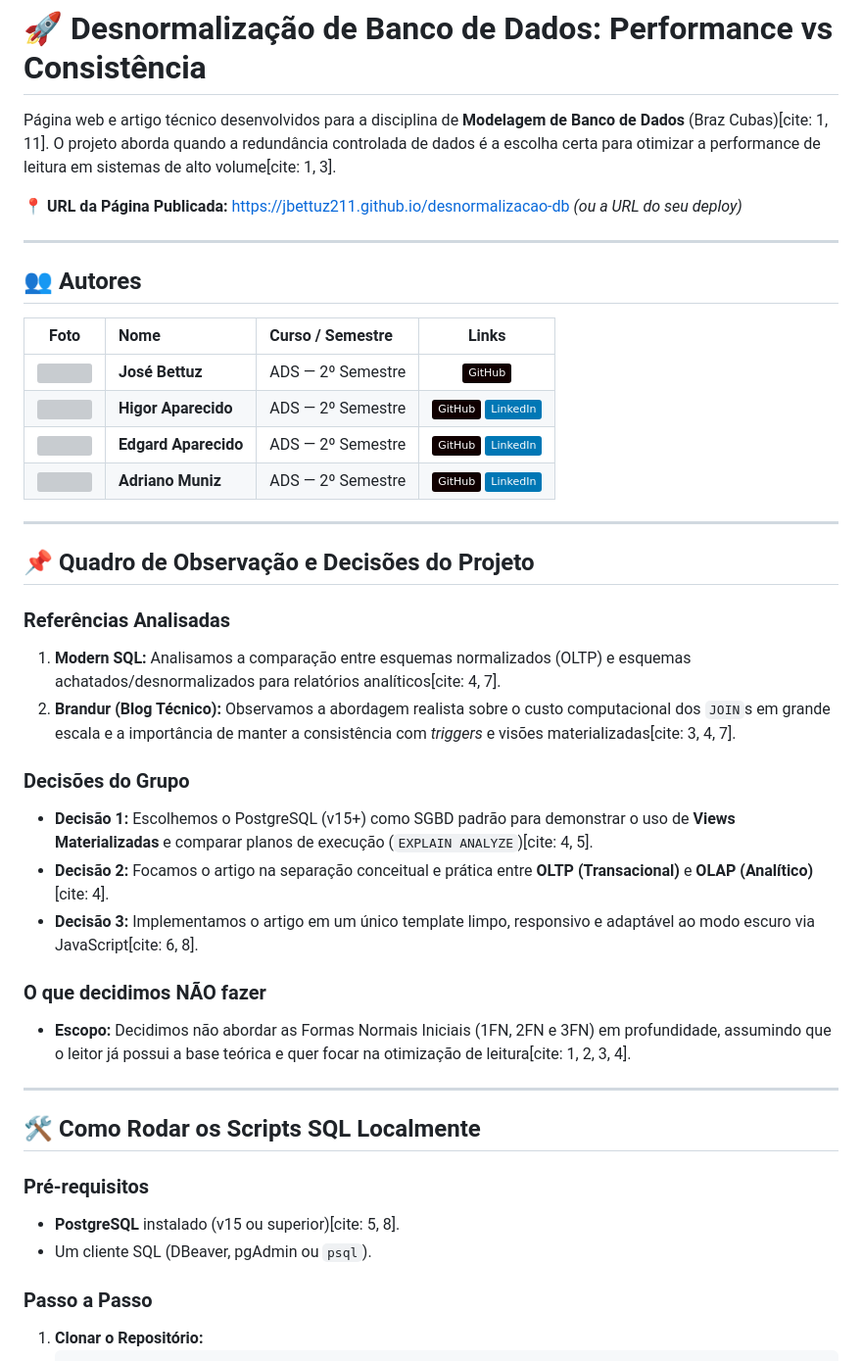
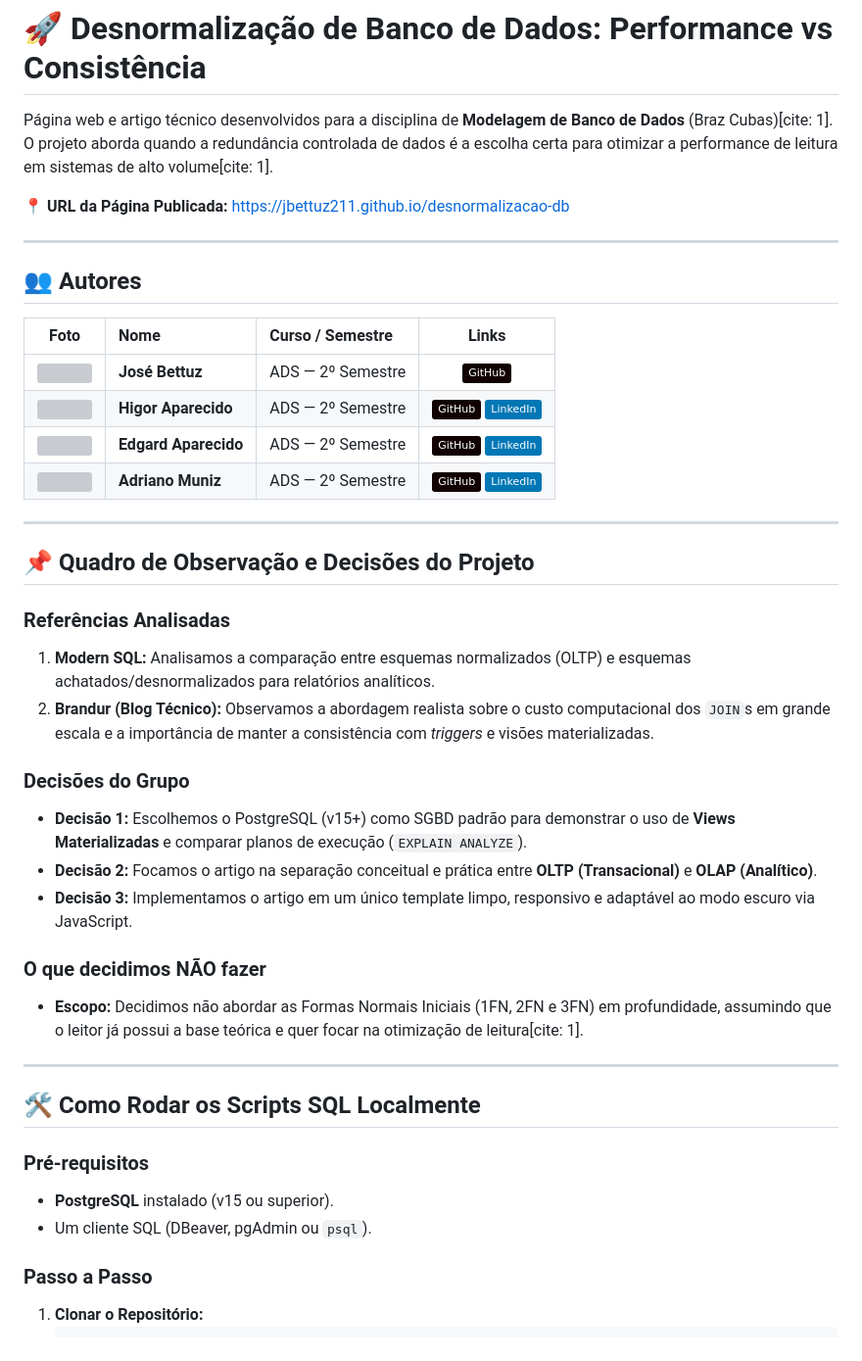
Before and after one commit to edgardbmth/Artigo-tecnico, a Markdown page: README.md, the part around the change. Shown at 98% size. Drawn GitHub-style; badges without logos; grey boxes are pictures that could not be loaded.

Commit message:
Update README with citation corrections and author links
Removed duplicate citations and updated author GitHub links.

```diff
--- a/README.md
+++ b/README.md
@@ -1,8 +1,8 @@
 # 🚀 Desnormalização de Banco de Dados: Performance vs Consistência
 
-Página web e artigo técnico desenvolvidos para a disciplina de **Modelagem de Banco de Dados** (Braz Cubas)[cite: 1, 11]. O projeto aborda quando a redundância controlada de dados é a escolha certa para otimizar a performance de leitura em sistemas de alto volume[cite: 1, 3].
+Página web e artigo técnico desenvolvidos para a disciplina de **Modelagem de Banco de Dados** (Braz Cubas)[cite: 1]. O projeto aborda quando a redundância controlada de dados é a escolha certa para otimizar a performance de leitura em sistemas de alto volume[cite: 1].
 
-📍 **URL da Página Publicada:** [https://jbettuz211.github.io/desnormalizacao-db](https://jbettuz211.github.io/desnormalizacao-db) *(ou a URL do seu deploy)*
+📍 **URL da Página Publicada:** [https://jbettuz211.github.io/desnormalizacao-db](https://jbettuz211.github.io/desnormalizacao-db)
 
 ---
 
@@ -10,34 +10,34 @@ Página web e artigo técnico desenvolvidos para a disciplina de **Modelagem de
 
 | Foto | Nome | Curso / Semestre | Links |
 | :---: | :--- | :--- | :---: |
-| <img src="https://github.com/jbettuz211.png" width="60" style="border-radius:50%"> | **José Bettuz** | ADS — 2º Semestre | [<img src="https://img.shields.io/badge/GitHub-100000?style=flat&logo=github&logoColor=white"/>](https://github.com/jbettuz211)
-| <img src="https://github.com/github.png" width="60" style="border-radius:50%"> | **Higor Aparecido** | ADS — 2º Semestre | [<img src="https://img.shields.io/badge/GitHub-100000?style=flat&logo=github&logoColor=white"/>](https://github.com) [<img src="https://img.shields.io/badge/LinkedIn-0077B5?style=flat&logo=linkedin&logoColor=white"/>](https://linkedin.com) |
-| <img src="https://github.com/github.png" width="60" style="border-radius:50%"> | **Edgard Aparecido** | ADS — 2º Semestre | [<img src="https://img.shields.io/badge/GitHub-100000?style=flat&logo=github&logoColor=white"/>](https://github.com) [<img src="https://img.shields.io/badge/LinkedIn-0077B5?style=flat&logo=linkedin&logoColor=white"/>](https://linkedin.com) |
-| <img src="https://github.com/github.png" width="60" style="border-radius:50%"> | **Adriano Muniz** | ADS — 2º Semestre | [<img src="https://img.shields.io/badge/GitHub-100000?style=flat&logo=github&logoColor=white"/>](https://github.com) [<img src="https://img.shields.io/badge/LinkedIn-0077B5?style=flat&logo=linkedin&logoColor=white"/>](https://linkedin.com) |
+| <img src="https://github.com/jbettuz211.png" width="60" style="border-radius:50%"> | **José Bettuz** | ADS — 2º Semestre | [<img src="https://img.shields.io/badge/GitHub-100000?style=flat&logo=github&logoColor=white"/>](https://github.com/jbettuz211) |
+| <img src="https://github.com/higor-username.png" width="60" style="border-radius:50%"> | **Higor Aparecido** | ADS — 2º Semestre | [<img src="https://img.shields.io/badge/GitHub-100000?style=flat&logo=github&logoColor=white"/>](https://github.com/higor-username) [<img src="https://img.shields.io/badge/LinkedIn-0077B5?style=flat&logo=linkedin&logoColor=white"/>](https://linkedin.com) |
+| <img src="https://github.com/edgard-username.png" width="60" style="border-radius:50%"> | **Edgard Aparecido** | ADS — 2º Semestre | [<img src="https://img.shields.io/badge/GitHub-100000?style=flat&logo=github&logoColor=white"/>](https://github.com/edgard-username) [<img src="https://img.shields.io/badge/LinkedIn-0077B5?style=flat&logo=linkedin&logoColor=white"/>](https://linkedin.com) |
+| <img src="https://github.com/adriano-username.png" width="60" style="border-radius:50%"> | **Adriano Muniz** | ADS — 2º Semestre | [<img src="https://img.shields.io/badge/GitHub-100000?style=flat&logo=github&logoColor=white"/>](https://github.com/adriano-username) [<img src="https://img.shields.io/badge/LinkedIn-0077B5?style=flat&logo=linkedin&logoColor=white"/>](https://linkedin.com) |
 
 ---
 
 ## 📌 Quadro de Observação e Decisões do Projeto
 
 ### Referências Analisadas
-1. **Modern SQL:** Analisamos a comparação entre esquemas normalizados (OLTP) e esquemas achatados/desnormalizados para relatórios analíticos[cite: 4, 7].
-2. **Brandur (Blog Técnico):** Observamos a abordagem realista sobre o custo computacional dos `JOIN`s em grande escala e a importância de manter a consistência com *triggers* e visões materializadas[cite: 3, 4, 7].
+1. **Modern SQL:** Analisamos a comparação entre esquemas normalizados (OLTP) e esquemas achatados/desnormalizados para relatórios analíticos.
+2. **Brandur (Blog Técnico):** Observamos a abordagem realista sobre o custo computacional dos `JOIN`s em grande escala e a importância de manter a consistência com *triggers* e visões materializadas.
 
 ### Decisões do Grupo
-* **Decisão 1:** Escolhemos o PostgreSQL (v15+) como SGBD padrão para demonstrar o uso de **Views Materializadas** e comparar planos de execução (`EXPLAIN ANALYZE`)[cite: 4, 5].
-* **Decisão 2:** Focamos o artigo na separação conceitual e prática entre **OLTP (Transacional)** e **OLAP (Analítico)**[cite: 4].
-* **Decisão 3:** Implementamos o artigo em um único template limpo, responsivo e adaptável ao modo escuro via JavaScript[cite: 6, 8].
+- **Decisão 1:** Escolhemos o PostgreSQL (v15+) como SGBD padrão para demonstrar o uso de **Views Materializadas** e comparar planos de execução (`EXPLAIN ANALYZE`).
+- **Decisão 2:** Focamos o artigo na separação conceitual e prática entre **OLTP (Transacional)** e **OLAP (Analítico)**.
+- **Decisão 3:** Implementamos o artigo em um único template limpo, responsivo e adaptável ao modo escuro via JavaScript.
 
 ### O que decidimos NÃO fazer
-* **Escopo:** Decidimos não abordar as Formas Normais Iniciais (1FN, 2FN e 3FN) em profundidade, assumindo que o leitor já possui a base teórica e quer focar na otimização de leitura[cite: 1, 2, 3, 4].
+- **Escopo:** Decidimos não abordar as Formas Normais Iniciais (1FN, 2FN e 3FN) em profundidade, assumindo que o leitor já possui a base teórica e quer focar na otimização de leitura[cite: 1].
 
 ---
 
 ## 🛠️ Como Rodar os Scripts SQL Localmente
 
 ### Pré-requisitos
-* **PostgreSQL** instalado (v15 ou superior)[cite: 5, 8].
-* Um cliente SQL (DBeaver, pgAdmin ou `psql`).
+- **PostgreSQL** instalado (v15 ou superior).
+- Um cliente SQL (DBeaver, pgAdmin ou `psql`).
 
 ### Passo a Passo
 
```
